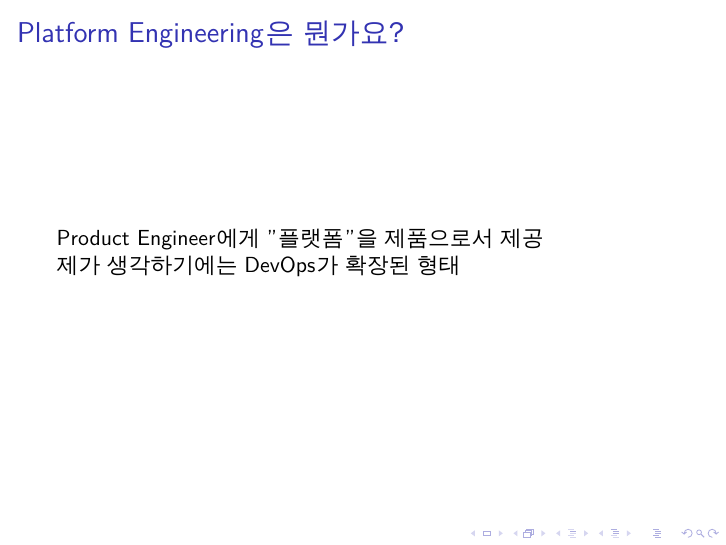
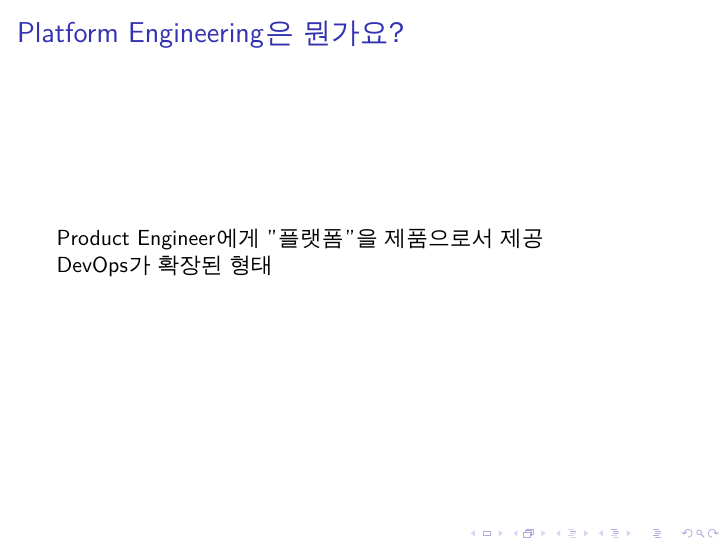
Before and after one commit to BeLeap/2025-KWEB-Sessions, LaTeX slides (10-01/platform-engineering/main.tex): page 4 of 4. Compiled offline with XeLaTeX; a missing font is replaced by an installed copy or a similar font.

Commit message:
update description

```diff
--- a/10-01/platform-engineering/main.tex
+++ b/10-01/platform-engineering/main.tex
@@ -38,7 +38,7 @@
 
 Product Engineer에게 "플랫폼"을 제품으로서 제공
 
-제가 생각하기에는 DevOps가 확장된 형태
+DevOps가 확장된 형태
 
 \end{frame}
 
```
